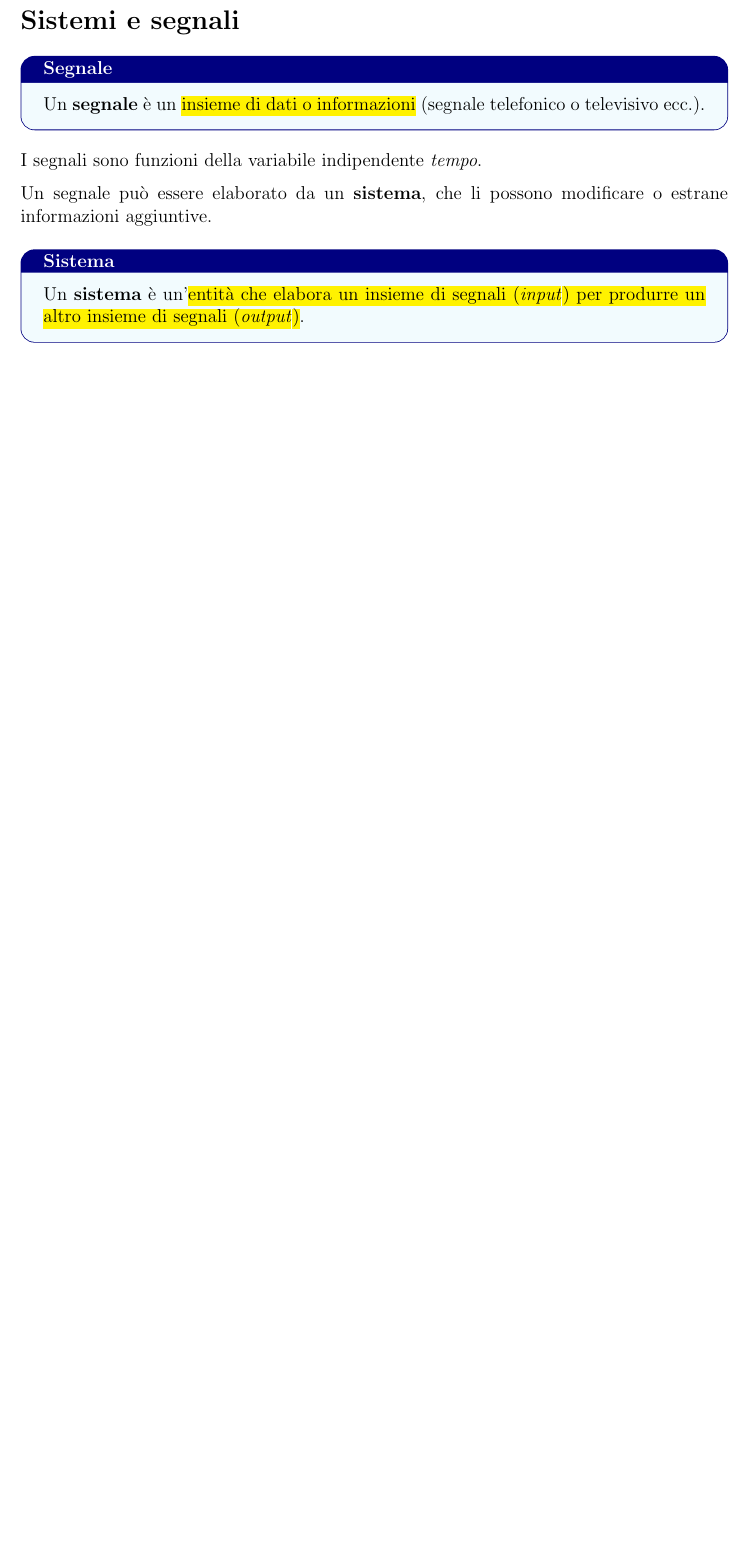
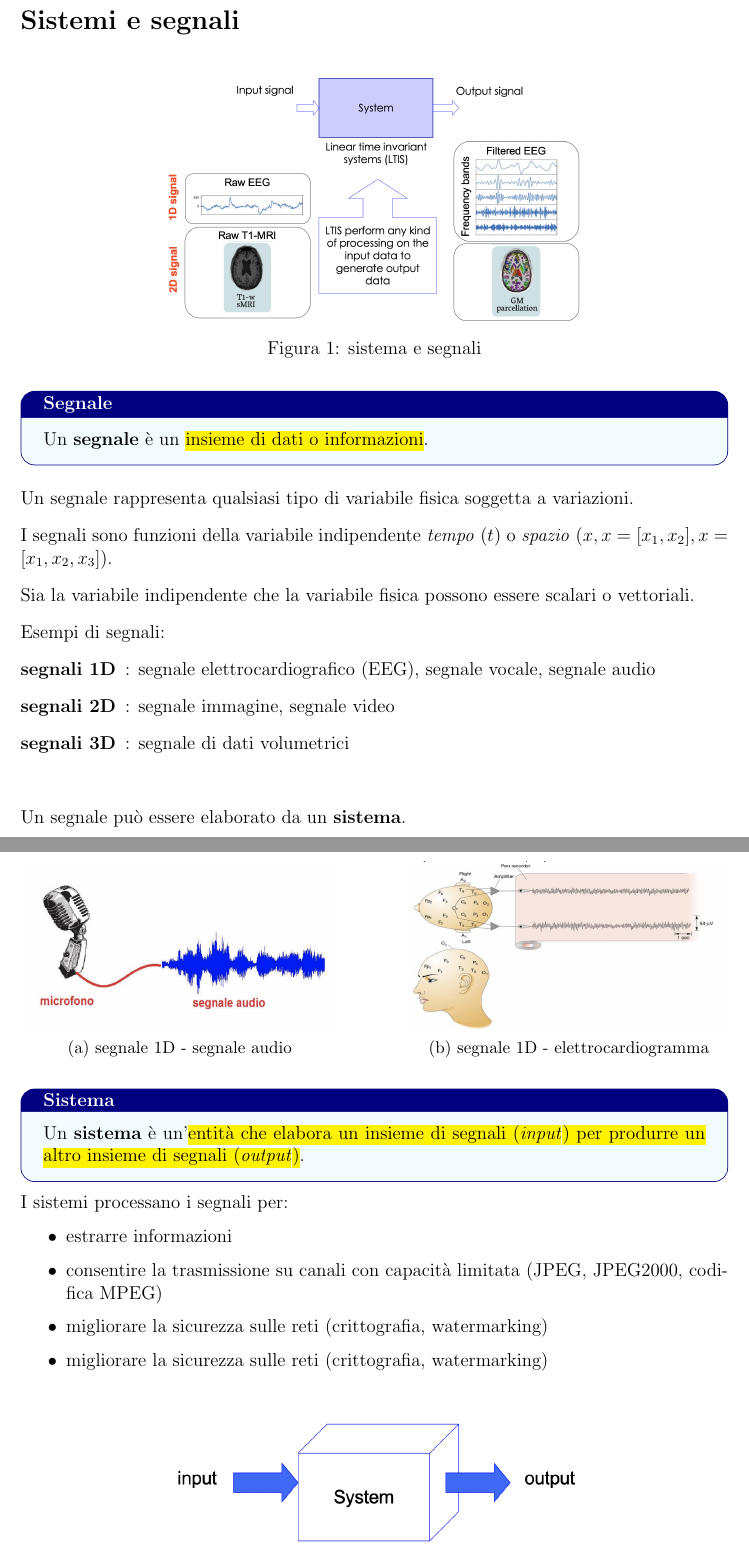
Before and after one commit to MattiaNicolis/MaterialeUniversit-, a LaTeX book (01-TerzoAnno/01-PrimoSemestre/02-ElaborazioneDiSegnaliEImmagini/ElaborazioneDiSegnaliEImmagini.tex): part of page 5 of 7 before the commit and two parts of pages 5 and 6 of 9 after it, the two joined at a grey line, cut so that both start at the same text, the shorter picture padded with empty space. Compiled offline with pdfLaTeX.

Commit message:
sistemato definizione di segnali e sistemi in ESI.tex

```diff
--- a/01-TerzoAnno/01-PrimoSemestre/02-ElaborazioneDiSegnaliEImmagini/ElaborazioneDiSegnaliEImmagini.tex
+++ b/01-TerzoAnno/01-PrimoSemestre/02-ElaborazioneDiSegnaliEImmagini/ElaborazioneDiSegnaliEImmagini.tex
@@ -4,6 +4,7 @@
 %\usepackage{wrapfig}
 \usepackage{graphicx}
 \usepackage{hyperref}
+\usepackage{subcaption}
 \usepackage{amsmath}
 \setlength{\parindent}{0pt}
 \usepackage{parskip}
@@ -50,6 +51,12 @@
     \section*{Sistemi e segnali}
     \addcontentsline{toc}{section}{Sistemi e segnali}
 
+    \begin{figure}[h]
+      \centering
+      \includegraphics[width=0.6\textwidth, keepaspectratio]{foto/sistemi&segnali.png}
+      \caption{sistema e segnali}
+    \end{figure}
+
     \begin{tcolorbox}[
       colback=cyan!5!white,
       colframe=blue!50!black,
@@ -61,14 +68,43 @@
       enhanced,
       breakable
     ]
-      Un \textbf{segnale} è un \hl{insieme di dati o informazioni} (segnale telefonico o televisivo ecc.).
+      Un \textbf{segnale} è un \hl{insieme di dati o informazioni}.
     \end{tcolorbox}
 
     \vspace{2mm}
 
-    I segnali sono funzioni della variabile indipendente \textit{tempo}.
+    Un segnale rappresenta qualsiasi tipo di variabile fisica soggetta a variazioni.
 
-    Un segnale può essere elaborato da un \textbf{sistema}, che li possono modificare o estrane informazioni aggiuntive.
+    I segnali sono funzioni della variabile indipendente \textit{tempo} ($t$) o \textit{spazio} ($x, x = [x_1, x_2], x = [x_1, x_2, x_3]$).
+
+    Sia la variabile indipendente che la variabile fisica possono essere scalari o vettoriali.
+
+    Esempi di segnali:
+    \begin{description}
+      \item [segnali 1D]: segnale elettrocardiografico (EEG), segnale vocale, segnale audio
+      \item [segnali 2D]: segnale immagine, segnale video
+      \item [segnali 3D]: segnale di dati volumetrici
+    \end{description}
+
+    \begin{figure}[h]
+      \centering
+
+      \begin{subfigure}[b]{0.45\textwidth}
+        \centering
+        \includegraphics[width=\textwidth, height=3.8cm]{foto/segnale-audio.png}
+        \caption{segnale 1D - segnale audio}
+      \end{subfigure}
+      \hfill
+      \begin{subfigure}[b]{0.45\textwidth}
+        \centering
+        \includegraphics[width=\textwidth, height=3.8cm]{foto/segnale-elettrocardiogramma.png}
+        \caption{segnale 1D - elettrocardiogramma}
+     \end{subfigure}
+    \end{figure}
+
+    \
+
+    Un segnale può essere elaborato da un \textbf{sistema}.
 
     \vspace{2mm}
 
@@ -86,3 +122,10 @@
       Un \textbf{sistema} è un'\hl{entità che elabora un insieme di segnali (\textit{input}) per produrre un altro insieme di segnali (\textit{output})}.
     \end{tcolorbox}
 
+    I sistemi processano i segnali per:
+    \begin{itemize}
+      \item estrarre informazioni
+      \item consentire la trasmissione su canali con capacità limitata (JPEG, JPEG2000, codifica MPEG)
+      \item migliorare la sicurezza sulle reti (crittografia, watermarking)
+      \item migliorare la sicurezza sulle reti (crittografia, watermarking)
+    \end{itemize}
@@ -103,3 +153,4 @@
+    \addcontentsline{toc}{subsubsection}{Segnali a tempo continuo e a tempo discreto}
 
 
 
```
Also changed, not shown: 01-TerzoAnno/01-PrimoSemestre/02-ElaborazioneDiSegnaliEImmagini/ElaborazioneDiSegnaliEImmagini.pdf, 01-TerzoAnno/01-PrimoSemestre/02-ElaborazioneDiSegnaliEImmagini/foto/segnale-audio.png (added), 01-TerzoAnno/01-PrimoSemestre/02-ElaborazioneDiSegnaliEImmagini/foto/segnale-elettrocardiogramma.png (added), 01-TerzoAnno/01-PrimoSemestre/02-ElaborazioneDiSegnaliEImmagini/foto/sistema.png (added), 01-TerzoAnno/01-PrimoSemestre/02-ElaborazioneDiSegnaliEImmagini/foto/sistemi&segnali.png (added), 01-TerzoAnno/01-PrimoSemestre/02-ElaborazioneDiSegnaliEImmagini/ElaborazioneDiSegnaliEImmagini.tex (13 more changed lines).
